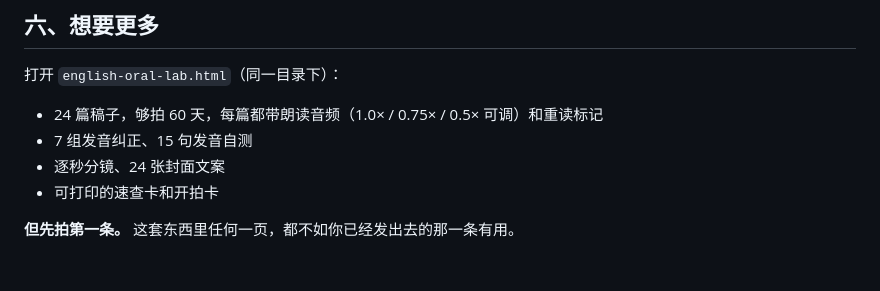
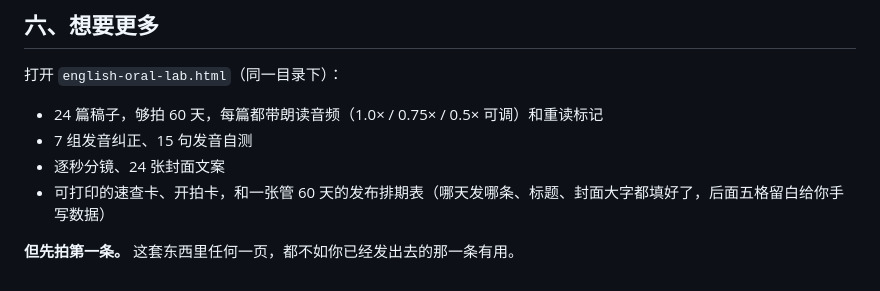
Before and after one commit to ZAIN0214/dsh-workspace, a Markdown page: 口播-今晚就拍.md, the part around the change. Rendered like a GitHub page.

```diff
--- a/口播-今晚就拍.md
+++ b/口播-今晚就拍.md
@@ -77,6 +77,6 @@
 - 24 篇稿子，够拍 60 天，每篇都带朗读音频（1.0× / 0.75× / 0.5× 可调）和重读标记
 - 7 组发音纠正、15 句发音自测
 - 逐秒分镜、24 张封面文案
-- 可打印的速查卡和开拍卡
+- 可打印的速查卡、开拍卡，和一张管 60 天的发布排期表（哪天发哪条、标题、封面大字都填好了，后面五格留白给你手写数据）
 
 **但先拍第一条。** 这套东西里任何一页，都不如你已经发出去的那一条有用。
```
Also changed, not shown: README.md (+9 -2 lines), shots/print-sched.jpg (added), 1 other file.
